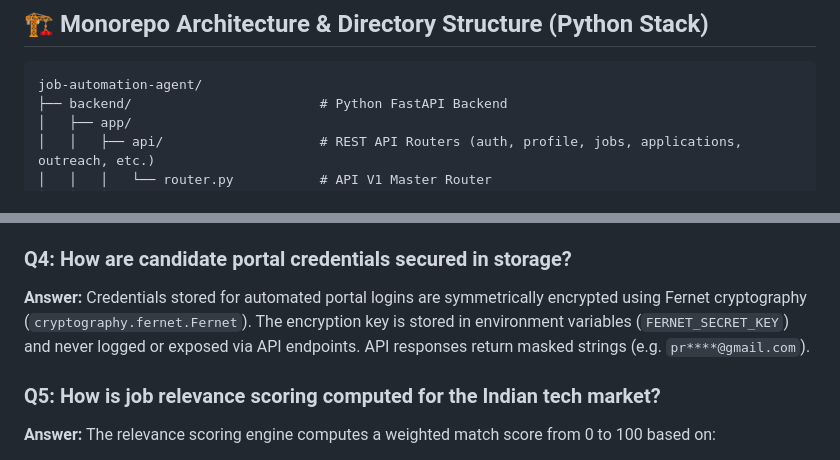
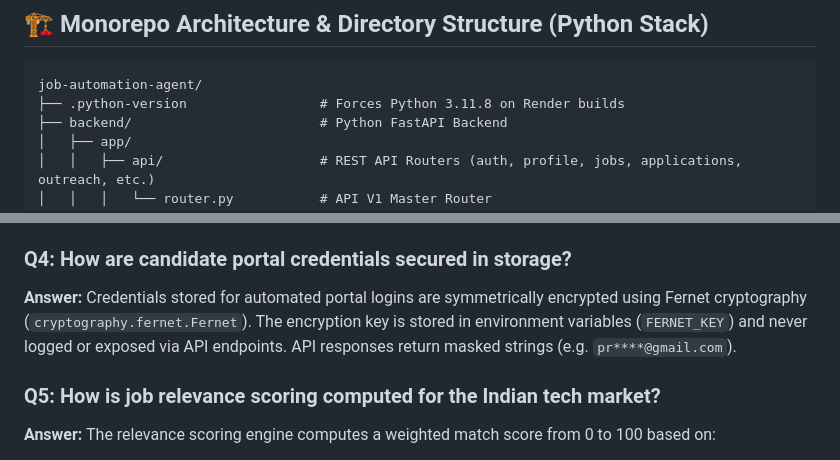
Before and after one commit to rapuruprasanthi/Job_automation, a Markdown page: README.md, 2 parts joined by grey strips. Rendered like a GitHub page.

````diff
--- a/README.md
+++ b/README.md
@@ -55,6 +82,7 @@ This project solves these pain points by building an intelligent, privacy-first
 
 ```
 job-automation-agent/
+├── .python-version                 # Forces Python 3.11.8 on Render builds
 ├── backend/                        # Python FastAPI Backend
 │   ├── app/
 │   │   ├── api/                    # REST API Routers (auth, profile, jobs, applications, outreach, etc.)
@@ -265,7 +287,7 @@ When an application encounters portal screening questions, the `application_engi
 
 ### Q4: How are candidate portal credentials secured in storage?
 **Answer:**
-Credentials stored for automated portal logins are symmetrically encrypted using Fernet cryptography (`cryptography.fernet.Fernet`). The encryption key is stored in environment variables (`FERNET_SECRET_KEY`) and never logged or exposed via API endpoints. API responses return masked strings (e.g. `pr****@gmail.com`).
+Credentials stored for automated portal logins are symmetrically encrypted using Fernet cryptography (`cryptography.fernet.Fernet`). The encryption key is stored in environment variables (`FERNET_KEY`) and never logged or exposed via API endpoints. API responses return masked strings (e.g. `pr****@gmail.com`).
 
 ### Q5: How is job relevance scoring computed for the Indian tech market?
 **Answer:**
````
Also changed, not shown: other parts of README.md (+42 -21 lines).
